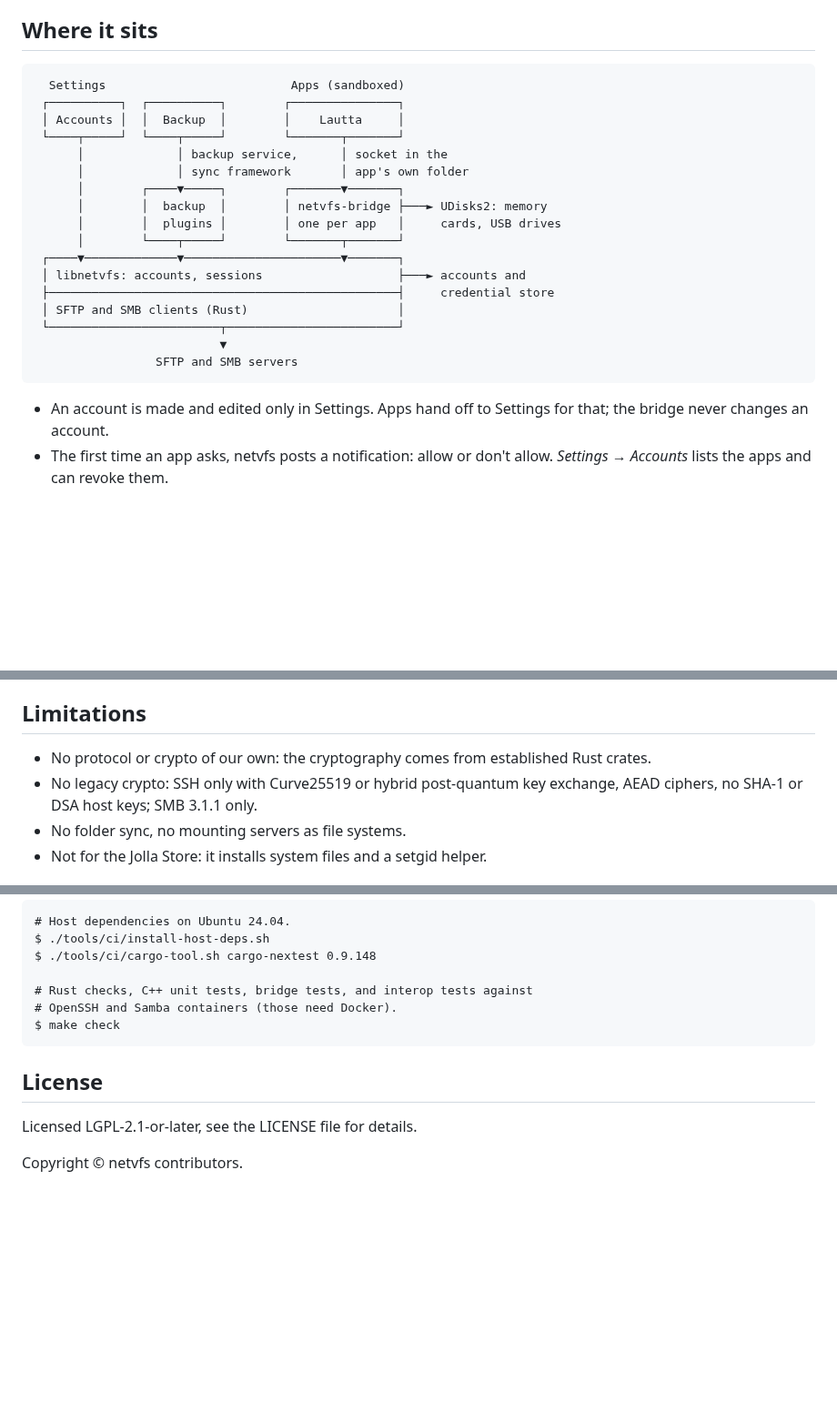
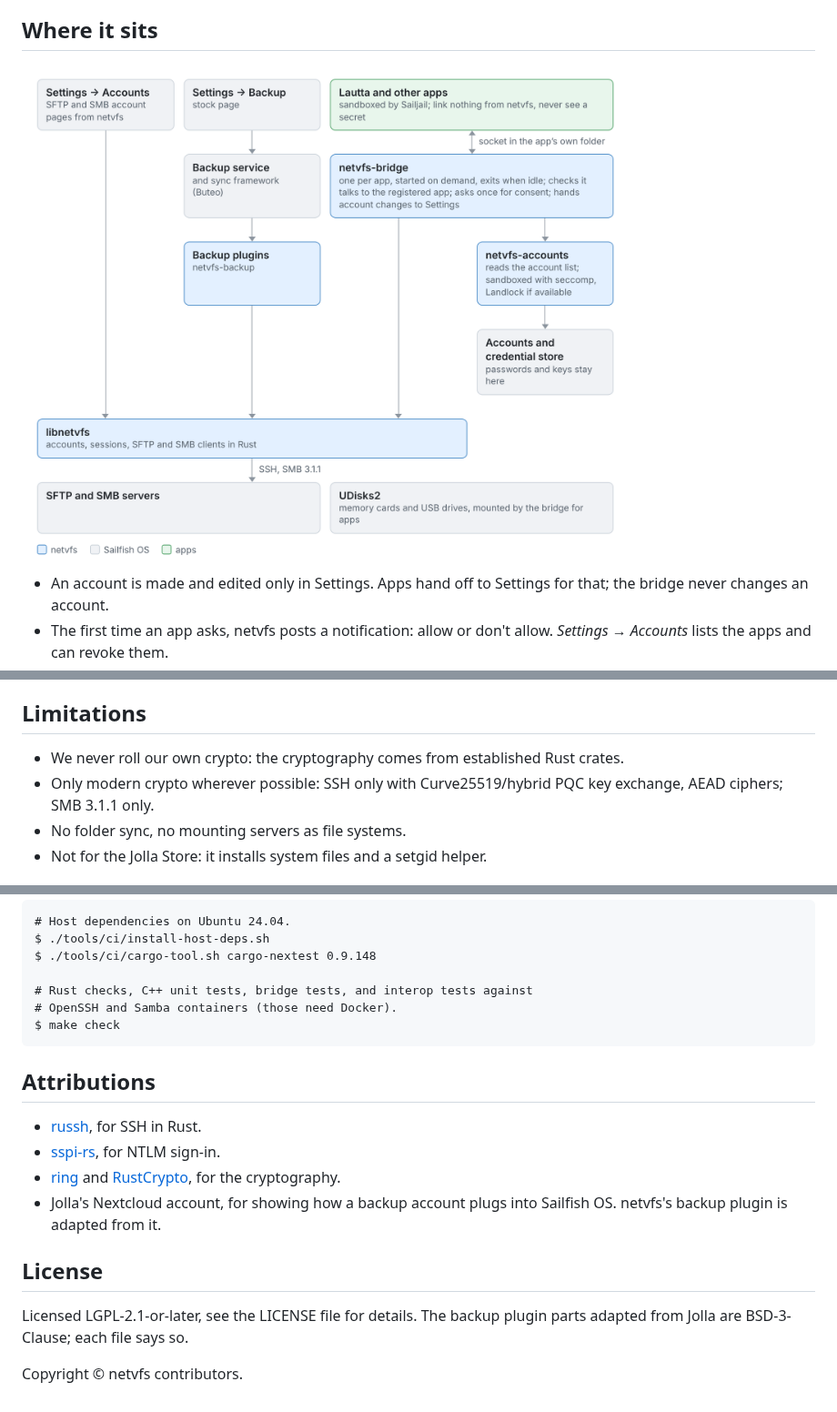
Before and after one commit to muhnschein/netvfs, a Markdown page: README.md, 3 parts joined by grey strips. Shown at 91% size. Drawn GitHub-style; pictures changed too: .github/readme/stack-light.png (added); blank space fills up the shorter version.

Commit message:
docs: README stack diagram as image, attributions back
Co-Authored-By: Claude Opus 5.5 <noreply@anthropic.com>
Claude-Session: https://claude.ai/code/session_01JwGt57EbS4utUnaxq5iBno

````diff
--- a/README.md
+++ b/README.md
@@ -21,25 +21,10 @@ The SFTP client is for OpenSSH servers; the SMB client speaks SMB 3.1.1 only
 
 ## Where it sits
 
-```
-  Settings                          Apps (sandboxed)
- ┌──────────┐  ┌──────────┐        ┌───────────────┐
- │ Accounts │  │  Backup  │        │    Lautta     │
- └────┬─────┘  └────┬─────┘        └───────┬───────┘
-      │             │ backup service,      │ socket in the
-      │             │ sync framework       │ app's own folder
-      │        ┌────▼─────┐        ┌───────▼───────┐
-      │        │  backup  │        │ netvfs-bridge ├───► UDisks2: memory
-      │        │  plugins │        │ one per app   │     cards, USB drives
-      │        └────┬─────┘        └───────┬───────┘
- ┌────▼─────────────▼──────────────────────▼───────┐
- │ libnetvfs: accounts, sessions                   ├───► accounts and
- ├─────────────────────────────────────────────────┤     credential store
- │ SFTP and SMB clients (Rust)                     │
- └────────────────────────┬────────────────────────┘
-                          ▼
-                 SFTP and SMB servers
-```
+<picture>
+  <source media="(prefers-color-scheme: dark)" srcset=".github/readme/stack-dark.png">
+  <img alt="netvfs between Settings, the Sailfish OS services, sandboxed apps such as Lautta, and SFTP and SMB servers" src=".github/readme/stack-light.png" width="880">
+</picture>
 
 - An account is made and edited only in Settings. Apps hand off to Settings
   for that; the bridge never changes an account.
@@ -65,10 +50,10 @@ one go.
 
 ## Limitations
 
-- No protocol or crypto of our own: the cryptography comes from established
-  Rust crates.
-- No legacy crypto: SSH only with Curve25519 or hybrid post-quantum key
-  exchange, AEAD ciphers, no SHA-1 or DSA host keys; SMB 3.1.1 only.
+- We never roll our own crypto: the cryptography comes from established Rust
+  crates.
+- Only modern crypto wherever possible: SSH only with Curve25519/hybrid PQC
+  key exchange, AEAD ciphers; SMB 3.1.1 only.
 - No folder sync, no mounting servers as file systems.
 - Not for the Jolla Store: it installs system files and a setgid helper.
 
@@ -97,8 +82,18 @@ $ ./tools/ci/cargo-tool.sh cargo-nextest 0.9.148
 $ make check
 ```
 
+## Attributions
+
+* [russh](https://github.com/Eugeny/russh), for SSH in Rust.
+* [sspi-rs](https://github.com/Devolutions/sspi-rs), for NTLM sign-in.
+* [ring](https://github.com/briansmith/ring) and
+  [RustCrypto](https://github.com/RustCrypto), for the cryptography.
+* Jolla's Nextcloud account, for showing how a backup account plugs into
+  Sailfish OS. netvfs's backup plugin is adapted from it.
+
 ## License
 
-Licensed LGPL-2.1-or-later, see the LICENSE file for details.
+Licensed LGPL-2.1-or-later, see the LICENSE file for details. The backup
+plugin parts adapted from Jolla are BSD-3-Clause; each file says so.
 
 Copyright © netvfs contributors.
````
Also changed, not shown: .github/readme/stack-dark.png (added).
